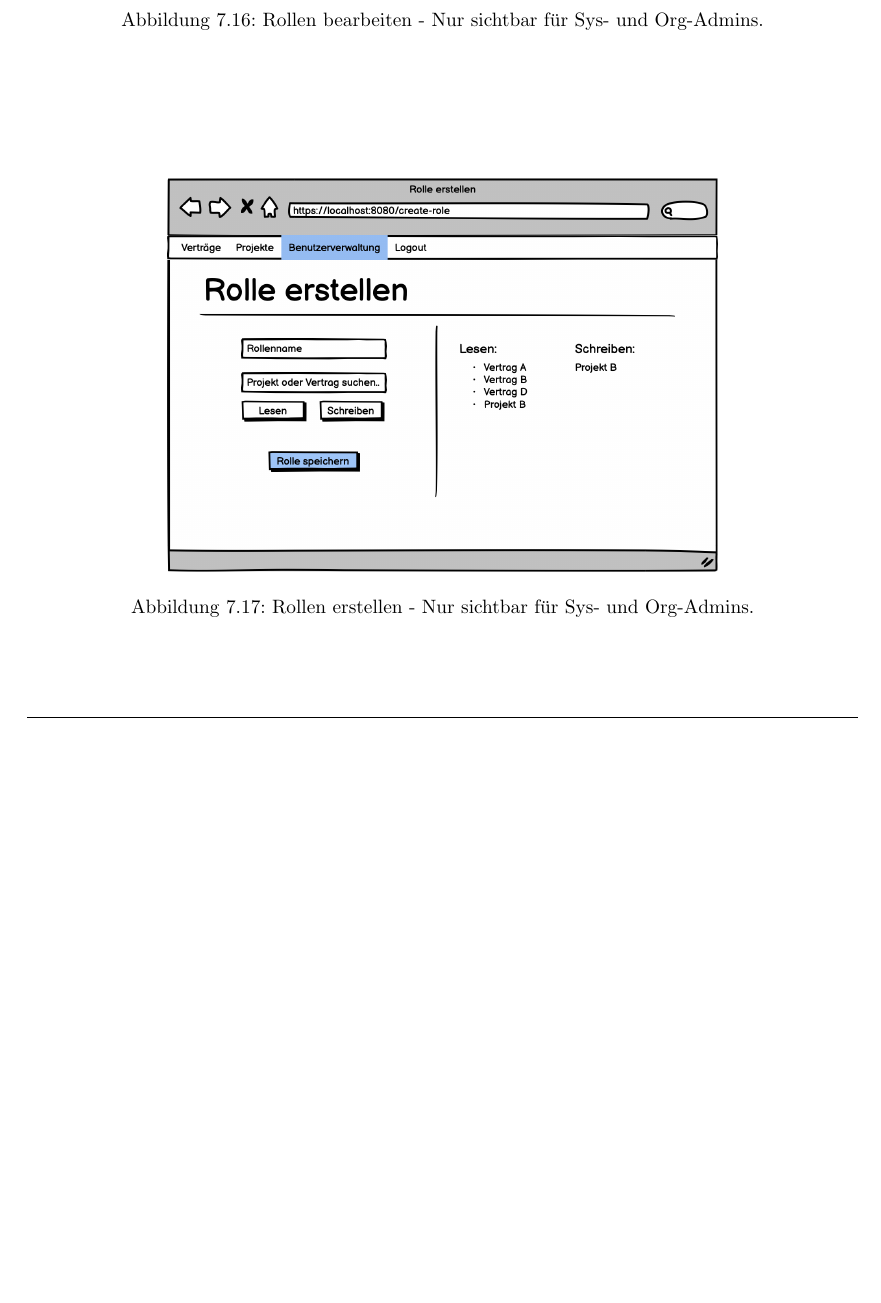
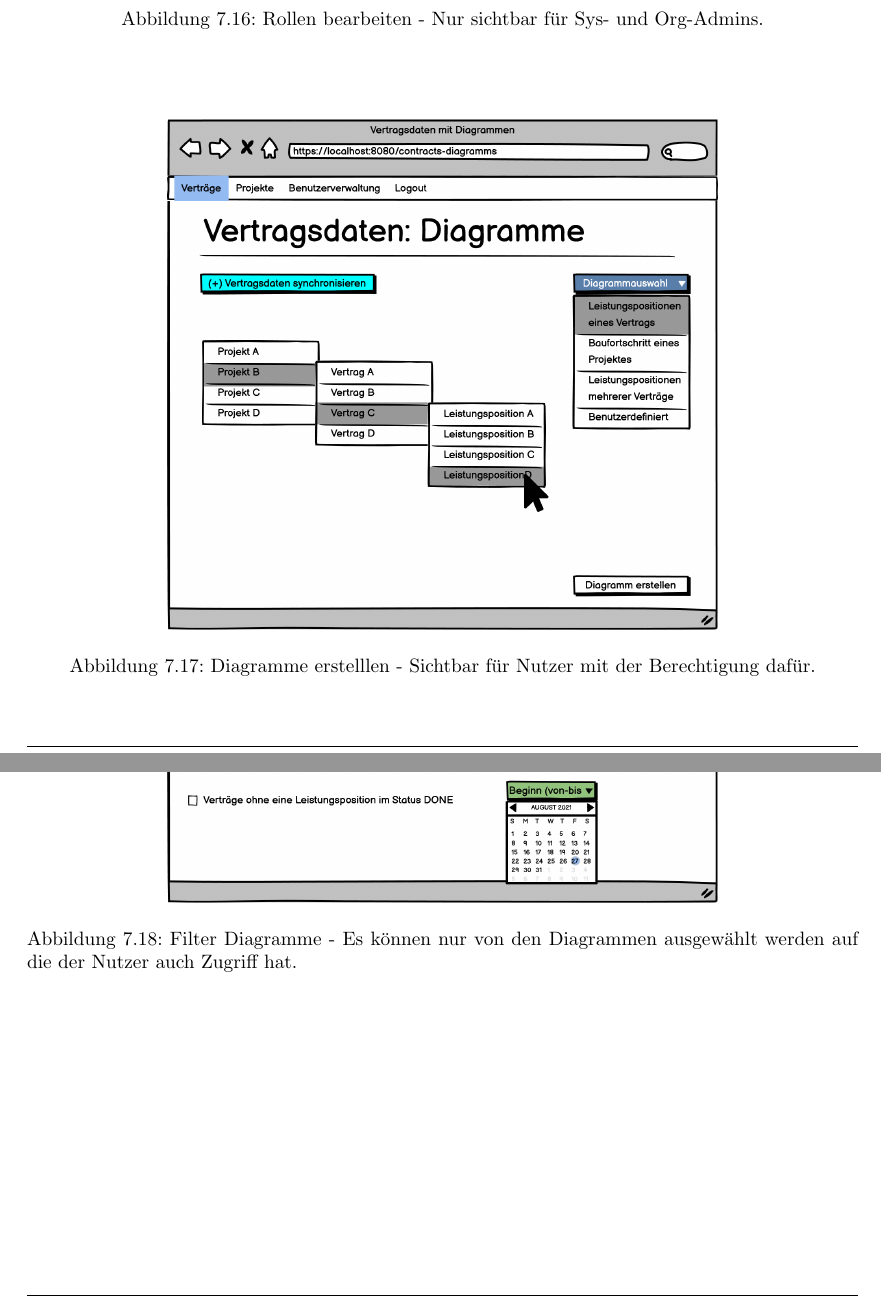
Before and after one commit to atakan-kara99/SmartBuildingSolutions, a LaTeX document (Pflichtenheft/pflichtenheft.tex, which reads Pflichtenheft/kapitel/benutzeroberflaeche.tex): part of page 33 of 36 before the commit and two parts of pages 33 and 34 of 37 after it, the two joined at a grey line, cut so that both start at the same text, the shorter picture padded with empty space. Compiled offline with pdfLaTeX.

Commit message:
Added Erstellung- & Filter-Diagramme to the pflichtenheft, not included in the screenflow diagram yet.

```diff
--- a/Pflichtenheft/kapitel/benutzeroberflaeche.tex
+++ b/Pflichtenheft/kapitel/benutzeroberflaeche.tex
@@ -107,8 +107,14 @@
 
 \begin{figure}[h]
 \centering
-\includegraphics[width=10cm]{img/mockup_web/admin-create-role.png}
-\caption{Rollen erstellen - Nur sichtbar für Sys- und Org-Admins.}
+\includegraphics[width=10cm]{img/mockup_web/Erstellung Diagramme.png}
+\caption{Diagramme erstelllen - Sichtbar für Nutzer mit der Berechtigung dafür.}
+\end{figure}
+
+\begin{figure}[h]
+	\centering
+	\includegraphics[width=10cm]{img/mockup_web/Filter Diagramme.png}
+	\caption{Filter Diagramme - Es können nur von den Diagrammen ausgewählt werden auf die der Nutzer auch Zugriff hat.}
 \end{figure}
 
 \clearpage
```
